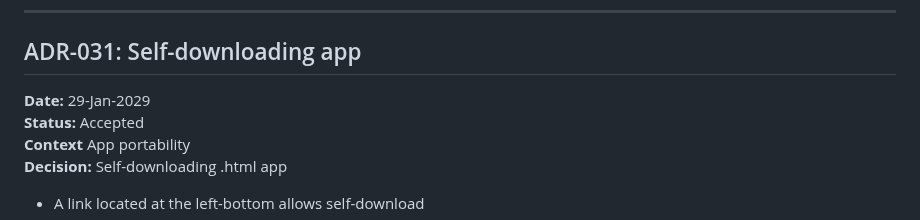
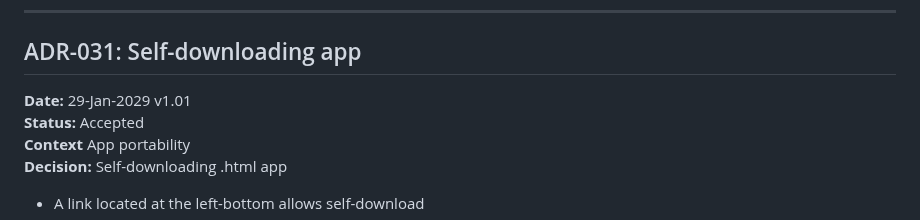
Before and after one commit to BeyondMicroControl/AsciiCAD, a Markdown page: docs/decisions.md, the part around the change. Drawn GitHub-style.

```diff
--- a/docs/decisions.md
+++ b/docs/decisions.md
@@ -803,7 +803,7 @@ const dragTools = {
 ---
 
 ## ADR-031: Self-downloading app
-**Date:** 29-Jan-2029\
+**Date:** 29-Jan-2029 v1.01\
 **Status:** Accepted\
 **Context** App portability\
 **Decision:** Self-downloading .html app
```
